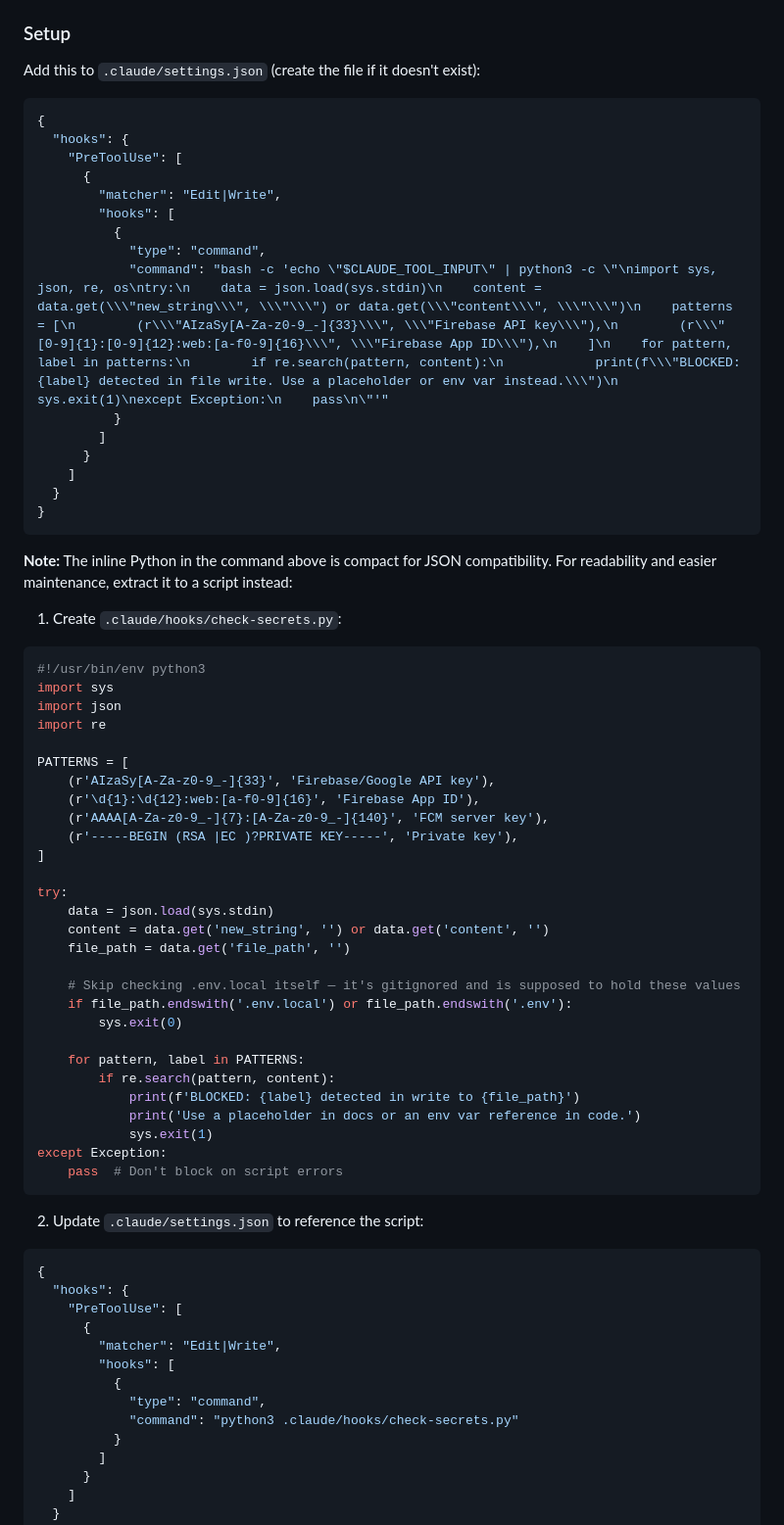
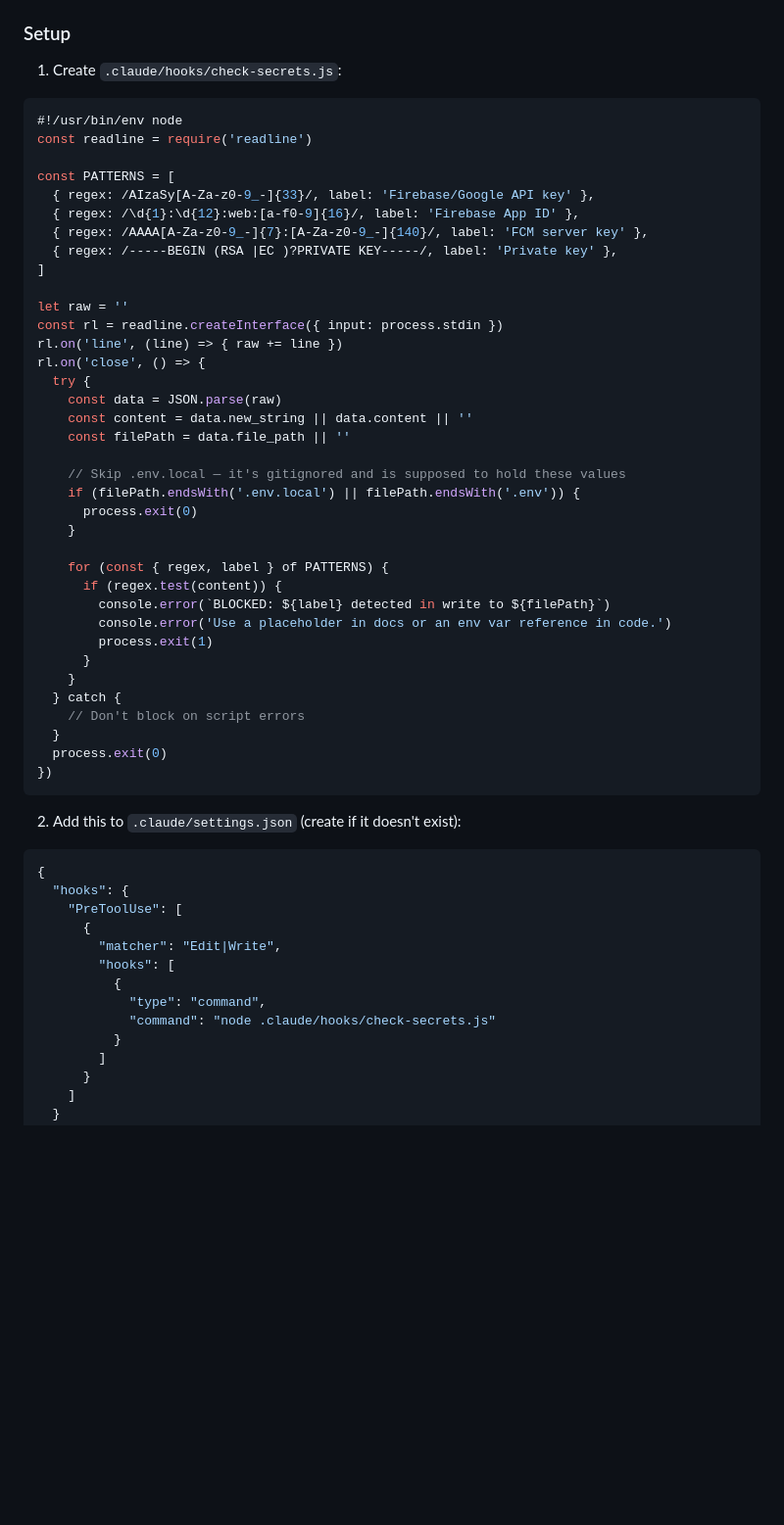
Before and after one commit to mhhussain/ctracer, a Markdown page: docs/secret-scanning-hook-setup.md, the part around the change. Shown at 98% size. Rendered like a GitHub page; blank space fills up the shorter version.

Commit message:
chore: rewrite Claude Code hook script in JavaScript
Co-Authored-By: Claude Sonnet 4.6 <noreply@anthropic.com>

````diff
--- a/docs/secret-scanning-hook-setup.md
+++ b/docs/secret-scanning-hook-setup.md
@@ -138,7 +138,48 @@ Claude Code hooks are shell commands defined in `.claude/settings.json` (project
 
 ### Setup
 
-Add this to `.claude/settings.json` (create the file if it doesn't exist):
+1. Create `.claude/hooks/check-secrets.js`:
+
+```js
+#!/usr/bin/env node
+const readline = require('readline')
+
+const PATTERNS = [
+  { regex: /AIzaSy[A-Za-z0-9_-]{33}/, label: 'Firebase/Google API key' },
+  { regex: /\d{1}:\d{12}:web:[a-f0-9]{16}/, label: 'Firebase App ID' },
+  { regex: /AAAA[A-Za-z0-9_-]{7}:[A-Za-z0-9_-]{140}/, label: 'FCM server key' },
+  { regex: /-----BEGIN (RSA |EC )?PRIVATE KEY-----/, label: 'Private key' },
+]
+
+let raw = ''
+const rl = readline.createInterface({ input: process.stdin })
+rl.on('line', (line) => { raw += line })
+rl.on('close', () => {
+  try {
+    const data = JSON.parse(raw)
+    const content = data.new_string || data.content || ''
+    const filePath = data.file_path || ''
+
+    // Skip .env.local — it's gitignored and is supposed to hold these values
+    if (filePath.endsWith('.env.local') || filePath.endsWith('.env')) {
+      process.exit(0)
+    }
+
+    for (const { regex, label } of PATTERNS) {
+      if (regex.test(content)) {
+        console.error(`BLOCKED: ${label} detected in write to ${filePath}`)
+        console.error('Use a placeholder in docs or an env var reference in code.')
+        process.exit(1)
+      }
+    }
+  } catch {
+    // Don't block on script errors
+  }
+  process.exit(0)
+})
+```
+
+2. Add this to `.claude/settings.json` (create if it doesn't exist):
 
 ```json
 {
@@ -149,62 +190,7 @@ Add this to `.claude/settings.json` (create the file if it doesn't exist):
         "hooks": [
           {
             "type": "command",
-            "command": "bash -c 'echo \"$CLAUDE_TOOL_INPUT\" | python3 -c \"\nimport sys, json, re, os\ntry:\n    data = json.load(sys.stdin)\n    content = data.get(\\\"new_string\\\", \\\"\\\") or data.get(\\\"content\\\", \\\"\\\")\n    patterns = [\n        (r\\\"AIzaSy[A-Za-z0-9_-]{33}\\\", \\\"Firebase API key\\\"),\n        (r\\\"[0-9]{1}:[0-9]{12}:web:[a-f0-9]{16}\\\", \\\"Firebase App ID\\\"),\n    ]\n    for pattern, label in patterns:\n        if re.search(pattern, content):\n            print(f\\\"BLOCKED: {label} detected in file write. Use a placeholder or env var instead.\\\")\n            sys.exit(1)\nexcept Exception:\n    pass\n\"'"
-          }
-        ]
-      }
-    ]
-  }
-}
-```
-
-**Note:** The inline Python in the command above is compact for JSON compatibility. For readability and easier maintenance, extract it to a script instead:
-
-1. Create `.claude/hooks/check-secrets.py`:
-
-```python
-#!/usr/bin/env python3
-import sys
-import json
-import re
-
-PATTERNS = [
-    (r'AIzaSy[A-Za-z0-9_-]{33}', 'Firebase/Google API key'),
-    (r'\d{1}:\d{12}:web:[a-f0-9]{16}', 'Firebase App ID'),
-    (r'AAAA[A-Za-z0-9_-]{7}:[A-Za-z0-9_-]{140}', 'FCM server key'),
-    (r'-----BEGIN (RSA |EC )?PRIVATE KEY-----', 'Private key'),
-]
-
-try:
-    data = json.load(sys.stdin)
-    content = data.get('new_string', '') or data.get('content', '')
-    file_path = data.get('file_path', '')
-
-    # Skip checking .env.local itself — it's gitignored and is supposed to hold these values
-    if file_path.endswith('.env.local') or file_path.endswith('.env'):
-        sys.exit(0)
-
-    for pattern, label in PATTERNS:
-        if re.search(pattern, content):
-            print(f'BLOCKED: {label} detected in write to {file_path}')
-            print('Use a placeholder in docs or an env var reference in code.')
-            sys.exit(1)
-except Exception:
-    pass  # Don't block on script errors
-```
-
-2. Update `.claude/settings.json` to reference the script:
-
-```json
-{
-  "hooks": {
-    "PreToolUse": [
-      {
-        "matcher": "Edit|Write",
-        "hooks": [
-          {
-            "type": "command",
-            "command": "python3 .claude/hooks/check-secrets.py"
+            "command": "node .claude/hooks/check-secrets.js"
           }
         ]
       }
````
